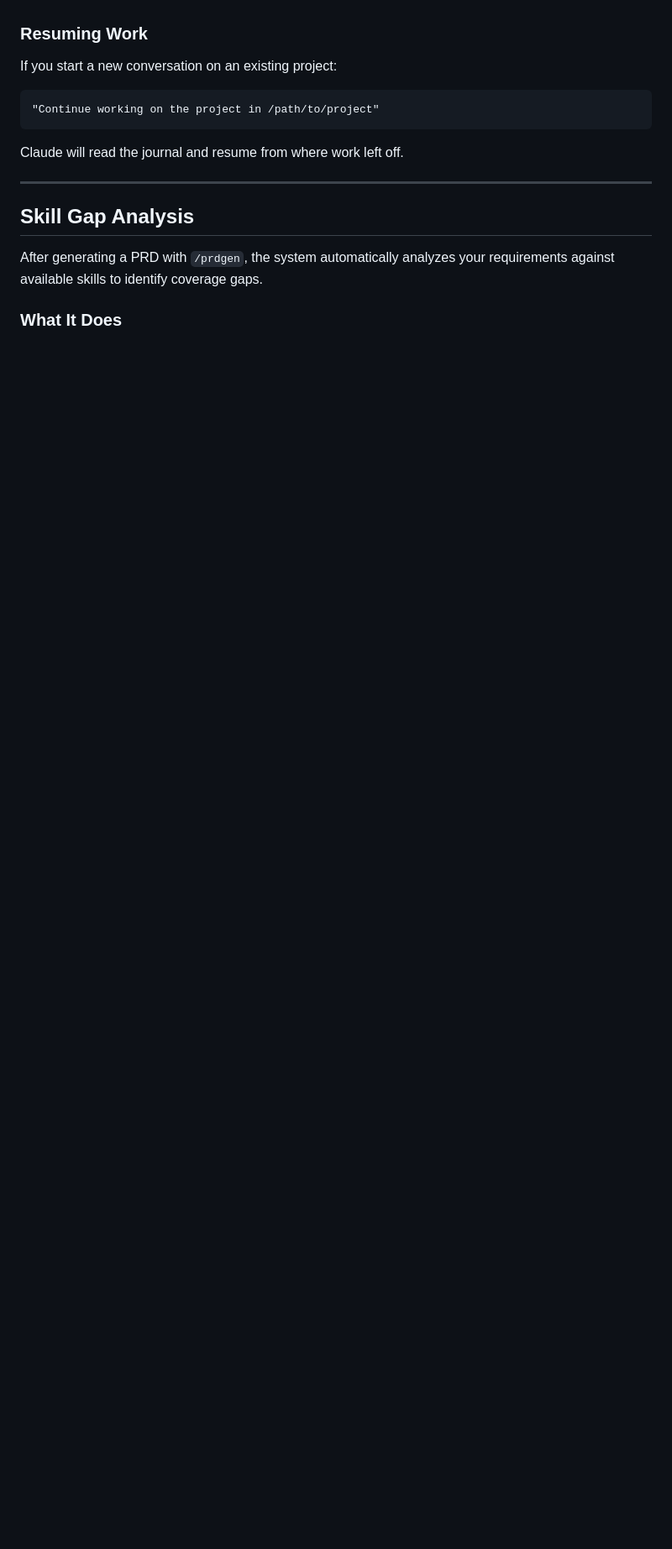
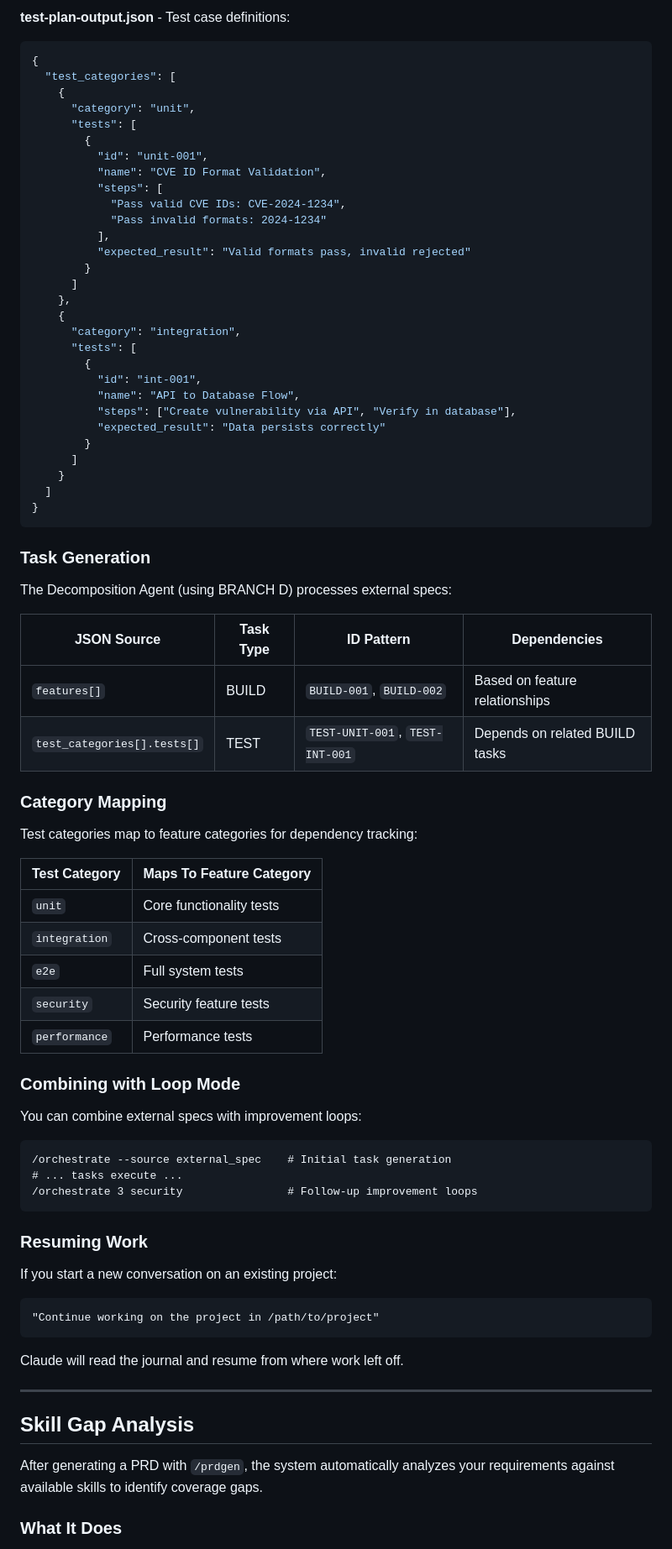
Before and after one commit to bladehstream/claudestrator, a Markdown page: docs/user_guide.md, the part around one of its changes. Shown at 84% size. GitHub-like rendering; blank space fills up the shorter version.

````diff
--- a/docs/user_guide.md
+++ b/docs/user_guide.md
@@ -81,3 +143,67 @@ Claudestrator is designed for a **dual terminal workflow**:
+**test-plan-output.json** - Test case definitions:
+
+```json
+{
+  "test_categories": [
+    {
+      "category": "unit",
+      "tests": [
+        {
+          "id": "unit-001",
+          "name": "CVE ID Format Validation",
+          "steps": [
+            "Pass valid CVE IDs: CVE-2024-1234",
+            "Pass invalid formats: 2024-1234"
+          ],
+          "expected_result": "Valid formats pass, invalid rejected"
+        }
+      ]
+    },
+    {
+      "category": "integration",
+      "tests": [
+        {
+          "id": "int-001",
+          "name": "API to Database Flow",
+          "steps": ["Create vulnerability via API", "Verify in database"],
+          "expected_result": "Data persists correctly"
+        }
+      ]
+    }
+  ]
+}
+```
+
+### Task Generation
+
+The Decomposition Agent (using BRANCH D) processes external specs:
+
+| JSON Source | Task Type | ID Pattern | Dependencies |
+|-------------|-----------|------------|--------------|
+| `features[]` | BUILD | `BUILD-001`, `BUILD-002` | Based on feature relationships |
+| `test_categories[].tests[]` | TEST | `TEST-UNIT-001`, `TEST-INT-001` | Depends on related BUILD tasks |
+
+### Category Mapping
+
+Test categories map to feature categories for dependency tracking:
+
+| Test Category | Maps To Feature Category |
+|---------------|--------------------------|
+| `unit` | Core functionality tests |
+| `integration` | Cross-component tests |
+| `e2e` | Full system tests |
+| `security` | Security feature tests |
+| `performance` | Performance tests |
+
+### Combining with Loop Mode
+
+You can combine external specs with improvement loops:
+
+```
+/orchestrate --source external_spec    # Initial task generation
+# ... tasks execute ...
+/orchestrate 3 security                # Follow-up improvement loops
+```
 
 ### Resuming Work
 
````
Also changed, not shown: other parts of docs/user_guide.md (+62 -0 lines), README.md (+11 -1 lines), docs/command_reference.md (+58 -1 lines).
